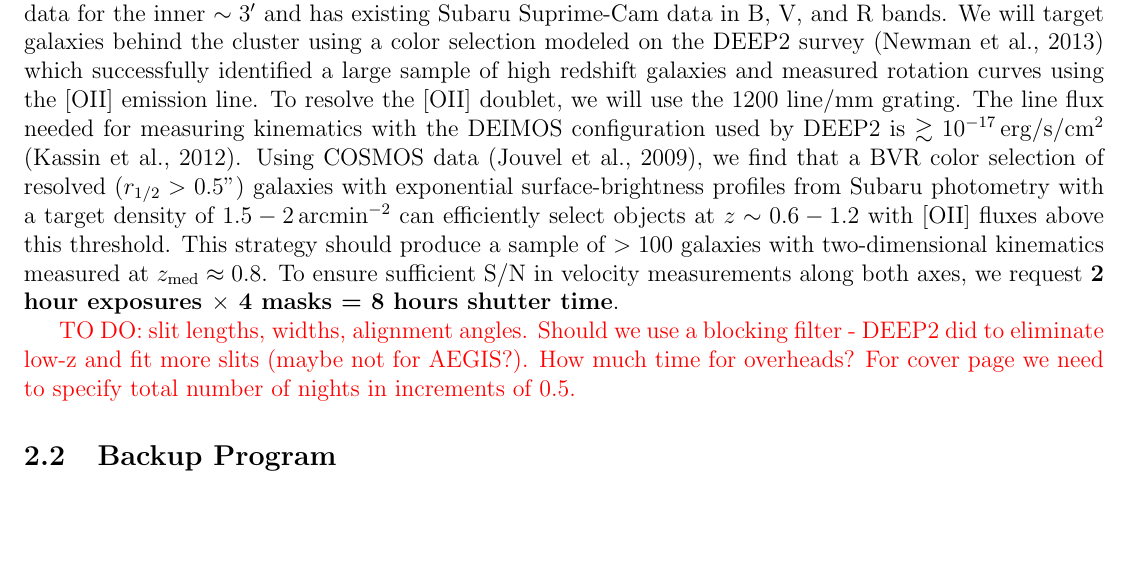
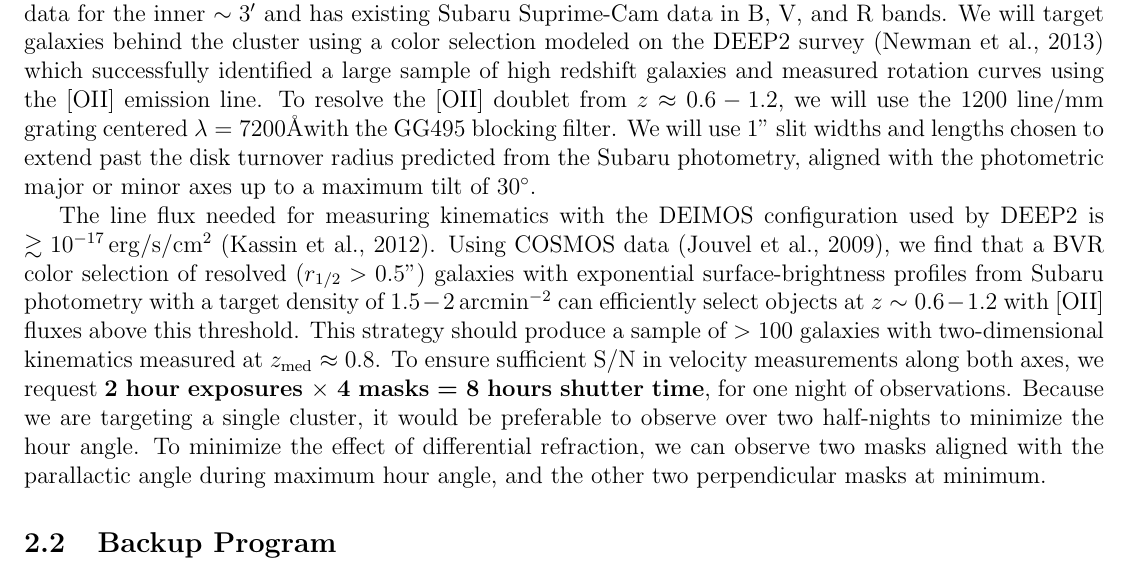
Before and after one commit to emhuff/Keck, a LaTeX document (proposal.tex): part of page 5 of 7, cut so that both start at the same text, the shorter picture padded with empty space. Compiled offline with pdfLaTeX.

Commit message:
Added details to targets and exposures section
slit size and alignment, central wavelength and order blocking filter, preference for 2 half-nights to minimize hour angle

```diff
--- a/proposal.tex
+++ b/proposal.tex
@@ -97,9 +97,9 @@ This project will substantially increase the sample size of galaxies with measur
 
 Abell 2261 ($z=0.225$, \citealt{Coe2012}) is an ideal target for testing this novel mass mapping technique since its high mass ($M_{\rm vir}\approx 2.2 \times 10^{15}\,M_{\odot}$) and moderate redshift produces a large lensing signal for background galaxies at $z\sim0.6-1.2$, and its angular size $R_{\rm vir} \approx 3\,{\rm Mpc} = 13.4'$ is well-matched to the DEIMOS field of view. We propose to cover this cluster with 4 slit masks, with most of the area covered twice by perpendicular masks to allow repeat observations of targets with $\Delta P.A.=90\degr$ (Figure~\ref{fig:maskoverlay}). This will enable us to measure velocities along both photometric axes to better constrain the shear.
 
-Abell 2261 is part of the CLASH sample \citep{Postman2012} which obtained multi-wavelength HST data for the inner $\sim3'$ and has existing Subaru Suprime-Cam data in B, V, and R bands. We will target galaxies behind the cluster using a color selection modeled on the DEEP2 survey \citep{Newman2013} which successfully identified a large sample of high redshift galaxies and measured rotation curves using the [OII] emission line. To resolve the [OII] doublet, we will use the 1200 line/mm grating. The line flux needed for measuring kinematics with the DEIMOS configuration used by DEEP2 is $\gtrsim10^{-17}\,{\rm erg/s/cm^2}$ \citep{Kassin2012}. Using COSMOS data \citep{Jouvel2009}, we find that a BVR color selection of resolved ($r_{1/2}>0.5"$) galaxies with exponential surface-brightness profiles from Subaru photometry with a target density of $1.5-2\,{\rm arcmin^{-2}}$ can efficiently select objects at $z\sim0.6-1.2$ with [OII] fluxes above this threshold. This strategy should produce a sample of $>100$ galaxies with two-dimensional kinematics measured at $z_{\rm med}\approx0.8$. To ensure sufficient ${\rm S/N}$ in velocity measurements along both axes, we request \textbf{2 hour exposures $\times$ 4 masks = 8 hours shutter time}.
+Abell 2261 is part of the CLASH sample \citep{Postman2012} which obtained multi-wavelength HST data for the inner $\sim3'$ and has existing Subaru Suprime-Cam data in B, V, and R bands. We will target galaxies behind the cluster using a color selection modeled on the DEEP2 survey \citep{Newman2013} which successfully identified a large sample of high redshift galaxies and measured rotation curves using the [OII] emission line. To resolve the [OII] doublet from $z\approx0.6-1.2$, we will use the 1200 line/mm grating centered $\lambda=7200$\AA with the GG495 blocking filter. We will use $1"$ slit widths and lengths chosen to extend past the disk turnover radius predicted from the Subaru photometry, aligned with the photometric major or minor axes up to a maximum tilt of $30\degr$.
 
-\textcolor{Red}{TO DO: slit lengths, widths, alignment angles. Should we use a blocking filter - DEEP2 did to eliminate low-z and fit more slits (maybe not for AEGIS?). How much time for overheads? For cover page we need to specify total number of nights in increments of 0.5.}
+The line flux needed for measuring kinematics with the DEIMOS configuration used by DEEP2 is $\gtrsim10^{-17}\,{\rm erg/s/cm^2}$ \citep{Kassin2012}. Using COSMOS data \citep{Jouvel2009}, we find that a BVR color selection of resolved ($r_{1/2}>0.5"$) galaxies with exponential surface-brightness profiles from Subaru photometry with a target density of $1.5-2\,{\rm arcmin^{-2}}$ can efficiently select objects at $z\sim0.6-1.2$ with [OII] fluxes above this threshold. This strategy should produce a sample of $>100$ galaxies with two-dimensional kinematics measured at $z_{\rm med}\approx0.8$. To ensure sufficient ${\rm S/N}$ in velocity measurements along both axes, we request \textbf{2 hour exposures $\times$ 4 masks = 8 hours shutter time}, for one night of observations. Because we are targeting a single cluster, it would be preferable to observe over two half-nights to minimize the hour angle. To minimize the effect of differential refraction, we can observe two masks aligned with the parallactic angle during maximum hour angle, and the other two perpendicular masks at minimum.
 
 \subsection{Backup Program}
 \textcolor{Red}{TO DO:}
```
